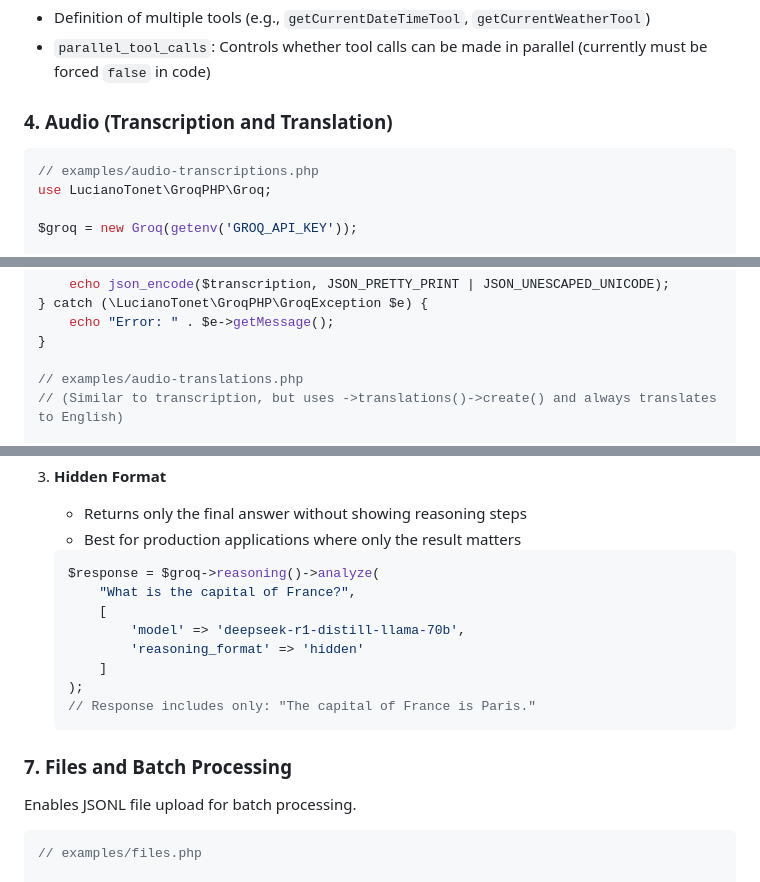
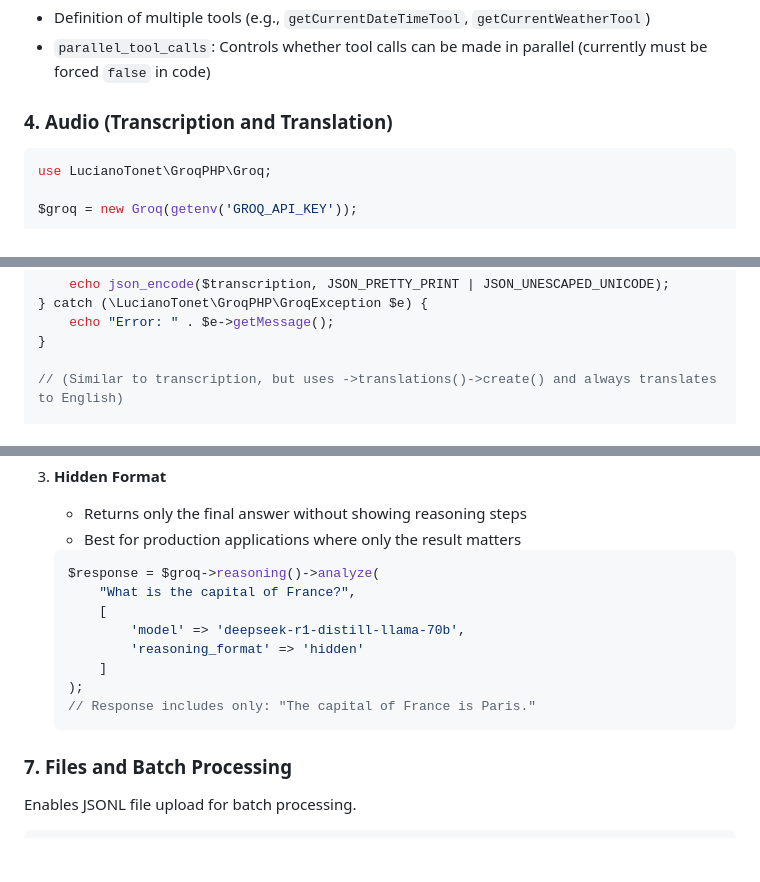
Before and after one commit to lucianotonet/groq-php, a Markdown page: README.md, 3 parts joined by grey strips. Rendered like a GitHub page; blank space fills up the shorter version.

````diff
--- a/README.md
+++ b/README.md
@@ -204,7 +203,6 @@ See `examples/tool-calling-advanced.php` for a more complete example, including:
 ### 4. Audio (Transcription and Translation)
 
 ```php
-// examples/audio-transcriptions.php
 use LucianoTonet\GroqPHP\Groq;
 
 $groq = new Groq(getenv('GROQ_API_KEY'));
@@ -223,7 +221,6 @@ try {
     echo "Error: " . $e->getMessage();
 }
 
-// examples/audio-translations.php
 // (Similar to transcription, but uses ->translations()->create() and always translates to English)
 
 // Target language for translation is always English
@@ -341,6 +336,7 @@ The reasoning feature supports three output formats:
 3. **Hidden Format**
    - Returns only the final answer without showing reasoning steps
    - Best for production applications where only the result matters
+
    ```php
    $response = $groq->reasoning()->analyze(
        "What is the capital of France?",
@@ -357,8 +353,6 @@ The reasoning feature supports three output formats:
 Enables JSONL file upload for batch processing.
 
 ```php
-// examples/files.php
-
 // Upload:
 try {
     $file = $groq->files()->upload('data.jsonl', 'batch');
````
Also changed, not shown: other parts of README.md (+24 -18 lines).
